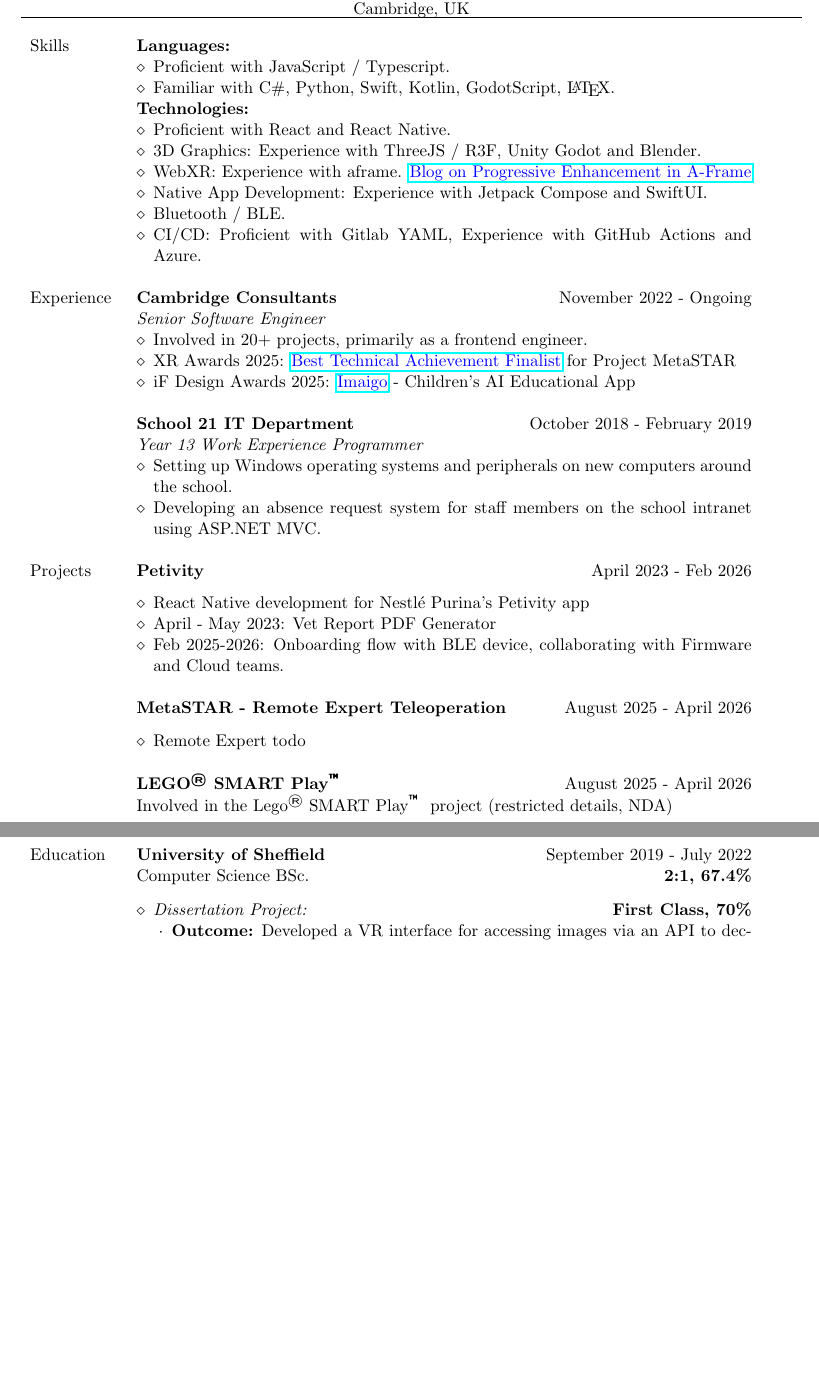
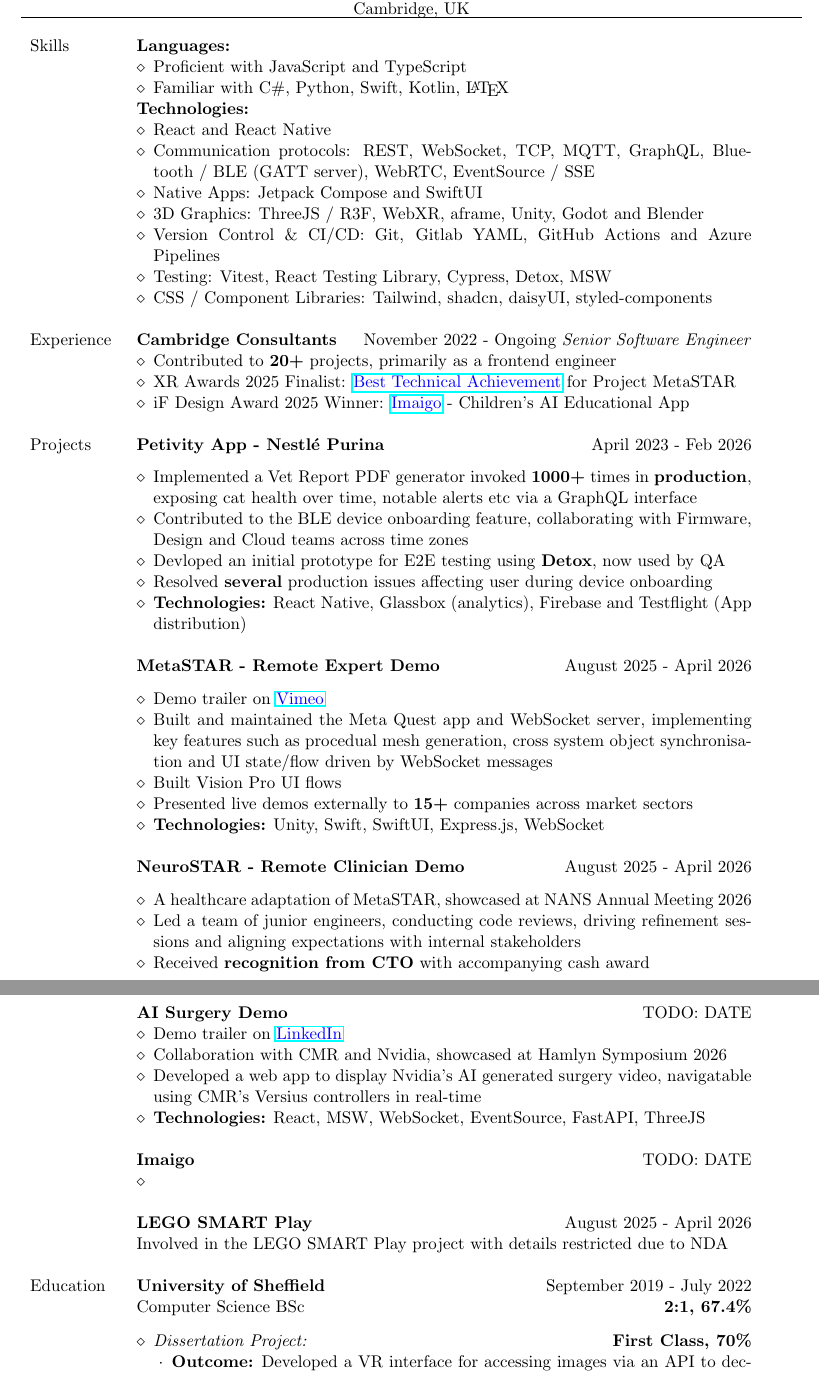
Before and after one commit to jluong23/cv, a LaTeX document (long.tex): two parts of pages 1 and 2 of 2, joined at a grey line, cut so that both start at the same text, the shorter picture padded with empty space. Compiled offline with pdfLaTeX.

Commit message:
lots of tweaks

```diff
--- a/long.tex
+++ b/long.tex
@@ -29,65 +29,68 @@
 	               \textbf{Languages:}
 	               \begin{itemize}
 		               \renewcommand{\labelitemi}{$\diamond$}
-		               \item Proficient with JavaScript / Typescript.
-		               \item Familiar with C\#, Python, Swift, Kotlin, GodotScript, \LaTeX.
-	               \end{itemize}                                                                                                                   \\ &
+		               \item Proficient with JavaScript and TypeScript
+		               \item Familiar with C\#, Python, Swift, Kotlin, \LaTeX
+	               \end{itemize}                                                                                                                                                              \\ &
 
 	               \textbf{Technologies:}
 	               \begin{itemize}
 		               \renewcommand{\labelitemi}{$\diamond$}
-		               \item Proficient with React and React Native.
-		               \item 3D Graphics: Experience with ThreeJS / R3F, Unity Godot and Blender.
-		               \item WebXR: Experience with aframe. \href{https://medium.com/@jamesluong23/progressive-enhancement-in-a-frame-f76610b2c7cb}{\color{Blue}{Blog on Progressive Enhancement in A-Frame}}
-		               \item Native App Development: Experience with Jetpack Compose and SwiftUI.
-		               \item Bluetooth / BLE.
-		               \item CI/CD: Proficient with Gitlab YAML, Experience with GitHub Actions and Azure.
-	               \end{itemize} \\
+		               \item React and React Native
+		               \item Communication protocols: REST, WebSocket, TCP, MQTT, GraphQL, Bluetooth / BLE (GATT server), WebRTC, EventSource / SSE
+		               \item Native Apps: Jetpack Compose and SwiftUI
+		               \item 3D Graphics: ThreeJS / R3F, WebXR, aframe, Unity, Godot and Blender
+		               \item Version Control \& CI/CD: Git, Gitlab YAML, GitHub Actions and Azure Pipelines
+		               \item Testing: Vitest, React Testing Library, Cypress, Detox, MSW
+		               \item CSS / Component Libraries: Tailwind, shadcn, daisyUI, styled-components
+	               \end{itemize}                                                                                        \\
 
 	               \\
 
 	               {Experience}        &
-	               \textbf{Cambridge Consultants}  \hfill November 2022 - Ongoing                                                                                                                                         \\ &
+	               \textbf{Cambridge Consultants}  \hfill November 2022 - Ongoing
+	               %    todo: show promotion                                                                                                                                                                 %   \\ &
 	               \textit{Senior Software Engineer}
 	               \begin{itemize}
 		               \renewcommand{\labelitemi}{$\diamond$}
-		               \item Involved in 20+ projects, primarily as a frontend engineer.
-		               \item XR Awards 2025: \href{https://xrawards.aixr.org/winners-and-finalists-2025/}{\color{Blue}{Best Technical Achievement Finalist}} for Project MetaSTAR
-		               \item iF Design Awards 2025: \href{https://ifdesign.com/en/winner-ranking/project/imaigo-play-learn-ai/701573}{\color{blue}{Imaigo}} - Children's AI Educational App
-	               \end{itemize}                   \\ &
+		               \item Contributed to \textbf{20+} projects, primarily as a frontend engineer
+		               \item XR Awards 2025 Finalist: \href{https://xrawards.aixr.org/winners-and-finalists-2025/}{\color{Blue}{Best Technical Achievement}} for Project MetaSTAR
+		               \item iF Design Award 2025 Winner: \href{https://ifdesign.com/en/winner-ranking/project/imaigo-play-learn-ai/701573}{\color{blue}{Imaigo}} - Children's AI Educational App
+	               \end{itemize}                                          \\ &
 
-	               \\ &
 
-	               \textbf{School 21 IT Department}  \hfill October 2018 - February 2019                                                                                                                                  \\ &
-	               \textit{Year 13 Work Experience Programmer}
+	               \\
+	               {Projects}          &
+	               \textbf{Petivity App - Nestlé Purina}  \hfill April 2023 - Feb 2026                                                                                                                                                                 \\ &
 	               \begin{itemize}
 		               \renewcommand{\labelitemi}{$\diamond$}
-		               \item Setting up Windows operating systems and peripherals on new computers around the school.
-		               \item Developing an absence request system for staff members on the school intranet using ASP.NET MVC.
-	               \end{itemize}                                                                                 \\
+		               \item Implemented a Vet Report PDF generator invoked \textbf{1000+} times in \textbf{production}, exposing cat health over time, notable alerts etc via a GraphQL interface
+		               \item Contributed to the BLE device onboarding feature, collaborating with Firmware, Design and Cloud teams across time zones
+		               \item Devloped an initial prototype for E2E testing using \textbf{Detox}, now used by QA
+		               \item Resolved \textbf{several} production issues affecting user during device onboarding
+		               \item \textbf{Technologies:} React Native, Glassbox (analytics), Firebase and Testflight (App distribution)
 
-	               \\
+	               \end{itemize}                                         \\ & \\ &
 
-	               {Projects}          &
+	               \textbf{MetaSTAR - Remote Expert Demo}   \hfill August 2025 - April 2026                                                                                                                                                            \\ &
+	               \begin{itemize}
+		               \renewcommand{\labelitemi}{$\diamond$}
+
+		               \item Demo trailer on \href{https://vimeo.com/1133112584/e91686d260?share=copy&fl=cl&fe=ci}{\color{Blue}{Vimeo}}
+		               \item Built and maintained the Meta Quest app and WebSocket server, implementing key features such as procedual mesh generation, cross system object synchronisation and UI state/flow driven by WebSocket messages
+		               \item Built Vision Pro UI flows
+		               \item Presented live demos externally to \textbf{15+} companies across market sectors
+		               \item \textbf{Technologies:} Unity, Swift, SwiftUI, Express.js, WebSocket
+	               \end{itemize} \\ & \\ &
 
 
-	               \textbf{Petivity}  \hfill April 2023 - Feb 2026                                                                                                                                                        \\ &
+	               \textbf{NeuroSTAR - Remote Clinician Demo}  \hfill August 2025 - April 2026                                                                                                                                                         \\ &
 	               \begin{itemize}
 		               \renewcommand{\labelitemi}{$\diamond$}
-		               \item React Native development for Nestlé Purina's Petivity app
-		               \item April - May 2023: Vet Report PDF Generator
-		               \item Feb 2025-2026: Onboarding flow with BLE device, collaborating with Firmware and Cloud teams.
-	               \end{itemize}                                                                                     \\ & \\ &
-
-
-
-	               \textbf{MetaSTAR - Remote Expert Teleoperation}  \hfill August 2025 - April 2026                                                                                                                       \\ &
-	               \begin{itemize}
-		               \renewcommand{\labelitemi}{$\diamond$}
-		               \item Remote Expert todo
-	               \end{itemize}                                                                                                                                                 \\ & \\ &
-	               \textbf{LEGO\textsuperscript{\textsf{\textregistered}} SMART Play\textsuperscript{\textsf{\texttrademark}}}  \hfill August 2025 - April 2026                                                           \\ &
-	               Involved in the Lego\textsuperscript{\textsf{\textregistered}} SMART Play\textsuperscript{\textsf{\texttrademark}} project (restricted details, NDA)
+		               \item A healthcare adaptation of MetaSTAR, showcased at NANS Annual Meeting 2026
+		               \item Led a team of junior engineers, conducting code reviews, driving refinement sessions and aligning expectations with internal stakeholders
+		               \item Received \textbf{recognition from CTO} with accompanying cash award
+	               \end{itemize}                                                                     \\ & \\ &
 	\end{tabular}
 \end{minipage}
 
@@ -96,10 +99,36 @@
 %%%%%%%%%%%%%%%%%%%%%%% SECOND PAGE %%%%%%%%%%%%%%%%%%%%%%%
 \begin{minipage}[t][0pt]{\linewidth} % forces page on 1 page
 	\begin{tabular}[t]{p{2cm} p{14cm}}
-	               {Education} &
+	               {} &
 
-	               \textbf{University of Sheffield} \hfill September 2019 - July 2022                                                                                                                                                                                                                                                                                  \\ &
-	               Computer Science BSc. \hfill \textbf{2:1, 67.4\%}                                                                                                                                                                                                                                                                                                   \\ &
+	               \textbf{AI Surgery Demo}  \hfill TODO: DATE
+	               \begin{itemize}
+		               \renewcommand{\labelitemi}{$\diamond$}
+		               \item Demo trailer on \href{https://www.linkedin.com/posts/cambridge-consultants_medicalrobotics-aiinhealthcare-surgicalrobotics-activity-7478376385166807041-IsAn}{\color{Blue}{LinkedIn}}
+		               \item Collaboration with CMR and Nvidia, showcased at Hamlyn Symposium 2026
+		               \item Developed a web app to display Nvidia's AI generated surgery video, navigatable using CMR's Versius controllers in real-time
+		               \item \textbf{Technologies:} React, MSW, WebSocket, EventSource, FastAPI, ThreeJS
+	               \end{itemize}
+
+	               \\ & \\ &
+
+	               \textbf{Imaigo}  \hfill TODO: DATE
+	               \begin{itemize}
+		               \renewcommand{\labelitemi}{$\diamond$}
+		               \item
+	               \end{itemize}
+
+	               \\ & \\ &
+
+	               \textbf{LEGO SMART Play}  \hfill August 2025 - April 2026                                                                                                                                                                                                                                                                                          \\ &
+	               Involved in the LEGO SMART Play project with details restricted due to NDA
+
+	               \\ \\
+
+	               {Education}         &
+
+	               \textbf{University of Sheffield} \hfill September 2019 - July 2022                                                                                                                                                                                                                                                                                 \\ &
+	               Computer Science BSc \hfill \textbf{2:1, 67.4\%}                                                                                                                                                                                                                                                                                                   \\ &
 
 	               \begin{itemize}
 		               \renewcommand{\labelitemi}{$\diamond$}
@@ -123,4 +145,3 @@
 
-		                     \end{itemize}
-	               \end{itemize}                                                                                                                                                                                     \\ &
+	               \end{itemize}
 
```
Also changed, not shown: short.tex (deleted, +0 -88 lines), long.pdf, short.pdf (deleted), long.tex (54 more changed lines).
